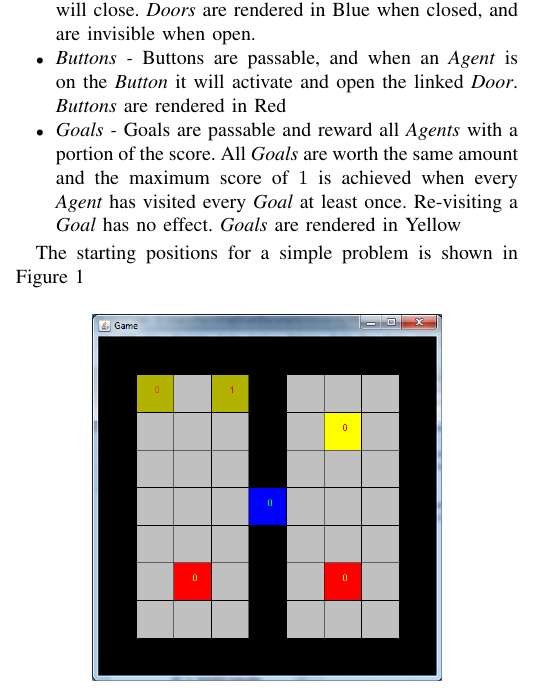
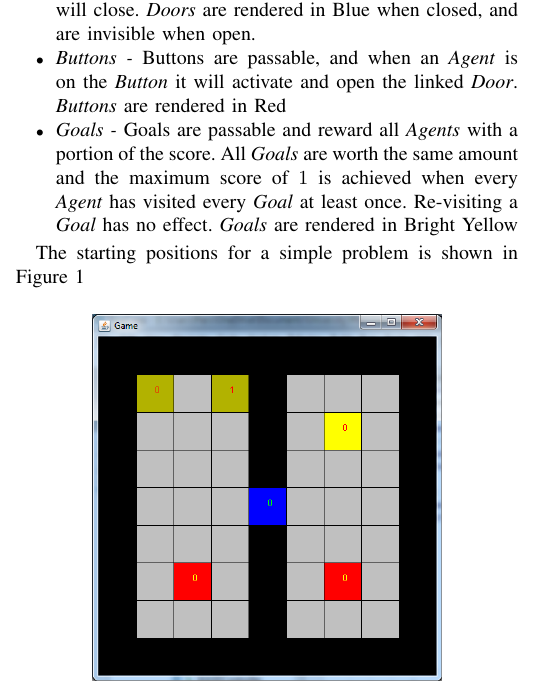
Before and after one commit to webpigeon/TinyCoop, a LaTeX paper (Report/ceec.tex): part of one column of page 1 of 4, cut so that both start at the same text. Compiled offline with pdfLaTeX.

Commit message:
Bright yellow goals instead of Yellow

```diff
--- a/Report/ceec.tex
+++ b/Report/ceec.tex
@@ -44,7 +44,7 @@ The problem domain is a simple grid world consisting of various objects:
 \item{\emph{Agents -} Agents are the moving objects that can activate buttons and the goal. \emph{Agents} are rendered in dark Yellow}
 \item{\emph{Doors -} Doors can either be open or closed. When open, the door is passable. When closed, the door is impassable. Doors are open whilst an \emph{Agent} is activating a linked \emph{Button}. If the \emph{Agent} stops activating the \emph{Button} the \emph{Door} will close. \emph{Doors} are rendered in Blue when closed, and are invisible when open.}
 \item{\emph{Buttons -} Buttons are passable, and when an \emph{Agent} is on the \emph{Button} it will activate and open the linked \emph{Door}. \emph{Buttons} are rendered in Red}
-\item{\emph{Goals -} Goals are passable and reward all \emph{Agents} with a portion of the score. All \emph{Goals} are worth the same amount and the maximum score of $1$ is achieved when every \emph{Agent} has visited every \emph{Goal} at least once. Re-visiting a \emph{Goal} has no effect. \emph{Goals} are rendered in Yellow}
+\item{\emph{Goals -} Goals are passable and reward all \emph{Agents} with a portion of the score. All \emph{Goals} are worth the same amount and the maximum score of $1$ is achieved when every \emph{Agent} has visited every \emph{Goal} at least once. Re-visiting a \emph{Goal} has no effect. \emph{Goals} are rendered in Bright Yellow}
 \end{itemize}
 
 The starting positions for a simple problem is shown in Figure \ref{InitialState}
```
Also changed, not shown: Report/response.tex (+2 -0 lines).
